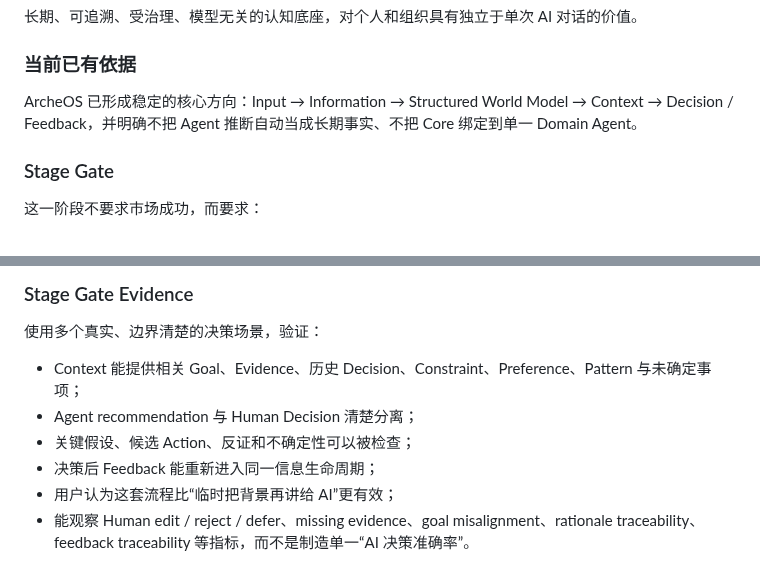
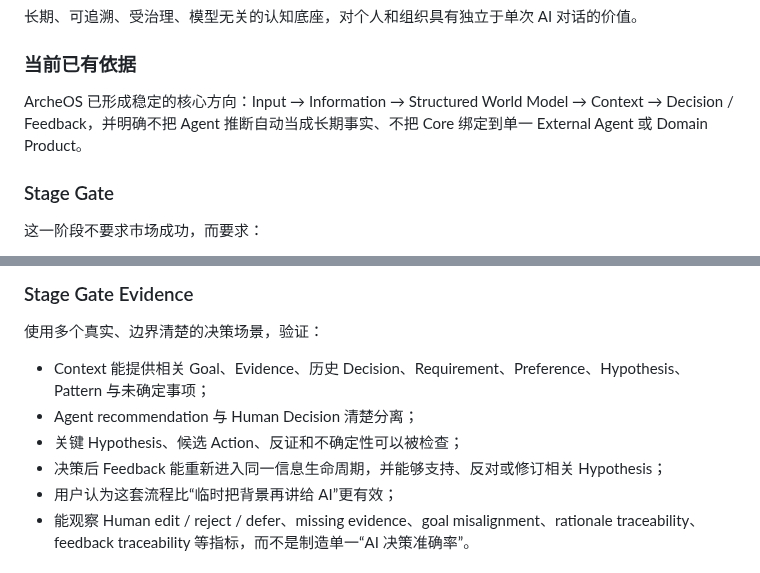
Before and after one commit to leevi2010-cursor/ArcheOS, a Markdown page: docs/product/PRODUCT_ROADMAP.md, 2 parts joined by grey strips. Drawn GitHub-style.

Commit message:
docs: 收敛产品阶段中的概念用语

```diff
--- a/docs/product/PRODUCT_ROADMAP.md
+++ b/docs/product/PRODUCT_ROADMAP.md
@@ -103,7 +103,7 @@ Product Stage 不是固定发布日期，也不是瀑布式项目计划。允许
 
 ### 当前已有依据
 
-ArcheOS 已形成稳定的核心方向：Input → Information → Structured World Model → Context → Decision / Feedback，并明确不把 Agent 推断自动当成长期事实、不把 Core 绑定到单一 Domain Agent。
+ArcheOS 已形成稳定的核心方向：Input → Information → Structured World Model → Context → Decision / Feedback，并明确不把 Agent 推断自动当成长期事实、不把 Core 绑定到单一 External Agent 或 Domain Product。
 
 ### Stage Gate
 
@@ -180,10 +180,10 @@ Stage Gate 不以 synthetic tests 替代真实语义验证。任何未解决的
 
 使用多个真实、边界清楚的决策场景，验证：
 
-- Context 能提供相关 Goal、Evidence、历史 Decision、Constraint、Preference、Pattern 与未确定事项；
+- Context 能提供相关 Goal、Evidence、历史 Decision、Requirement、Preference、Hypothesis、Pattern 与未确定事项；
 - Agent recommendation 与 Human Decision 清楚分离；
-- 关键假设、候选 Action、反证和不确定性可以被检查；
-- 决策后 Feedback 能重新进入同一信息生命周期；
+- 关键 Hypothesis、候选 Action、反证和不确定性可以被检查；
+- 决策后 Feedback 能重新进入同一信息生命周期，并能够支持、反对或修订相关 Hypothesis；
 - 用户认为这套流程比“临时把背景再讲给 AI”更有效；
 - 能观察 Human edit / reject / defer、missing evidence、goal misalignment、rationale traceability、feedback traceability 等指标，而不是制造单一“AI 决策准确率”。
 
```
